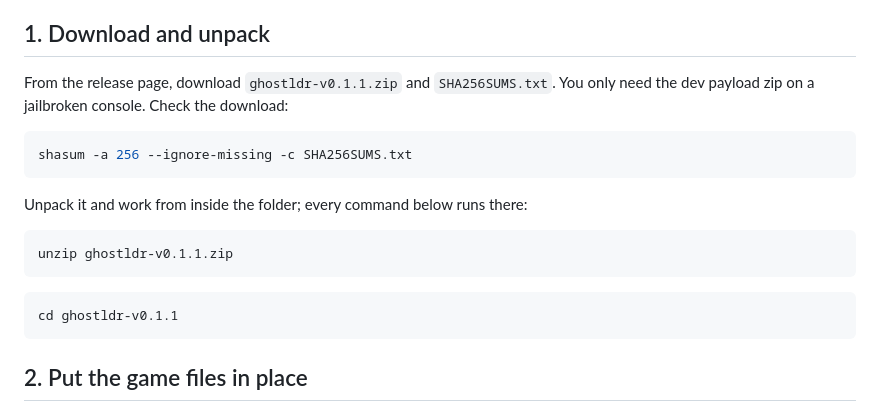
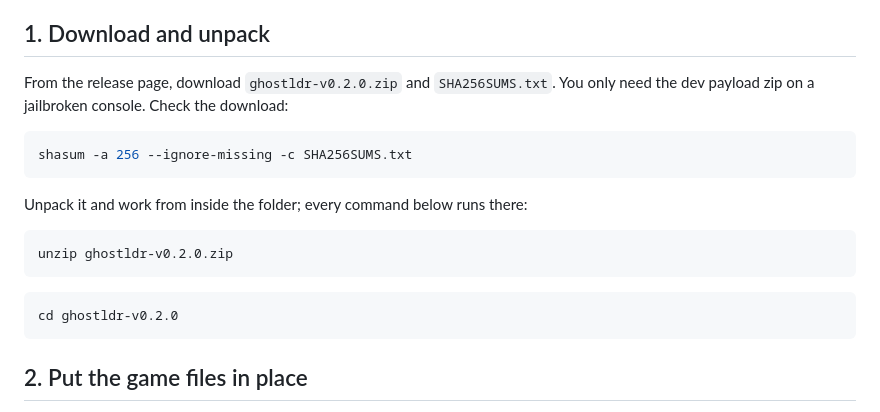
Before and after one commit to asylumexp/ghostldr, a Markdown page: docs/using-the-release.md, the part around the change. Rendered like a GitHub page.

Commit message:
Guide: v0.2.0 release names

````diff
--- a/docs/using-the-release.md
+++ b/docs/using-the-release.md
@@ -14,7 +14,7 @@ This walks through running Ghost of Tsushima from a ghostldr release on a stock
 
 ## 1. Download and unpack
 
-From the release page, download `ghostldr-v0.1.1.zip` and `SHA256SUMS.txt`. You only need the dev payload zip on a jailbroken console. Check the download:
+From the release page, download `ghostldr-v0.2.0.zip` and `SHA256SUMS.txt`. You only need the dev payload zip on a jailbroken console. Check the download:
 
 ```bash
 shasum -a 256 --ignore-missing -c SHA256SUMS.txt
@@ -23,11 +23,11 @@ shasum -a 256 --ignore-missing -c SHA256SUMS.txt
 Unpack it and work from inside the folder; every command below runs there:
 
 ```bash
-unzip ghostldr-v0.1.1.zip
+unzip ghostldr-v0.2.0.zip
 ```
 
 ```bash
-cd ghostldr-v0.1.1
+cd ghostldr-v0.2.0
 ```
 
 ## 2. Put the game files in place
````
